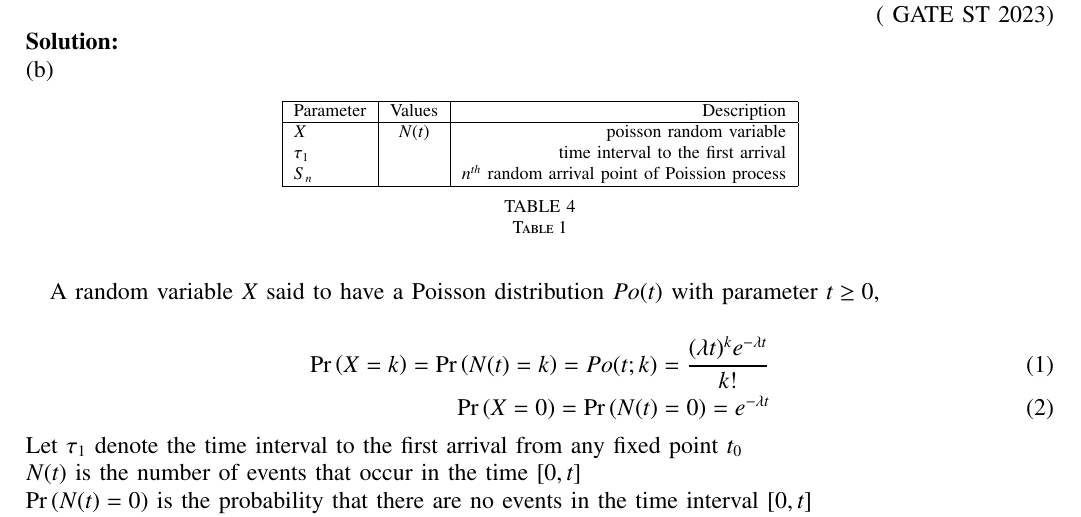
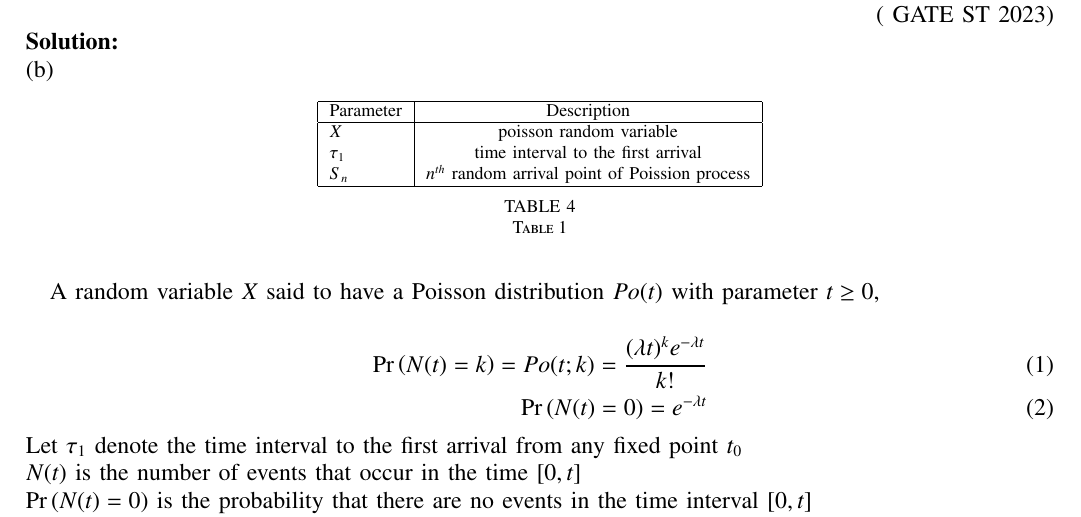
Before and after one commit to sravanthi1608/ST38, a LaTeX paper (38/main.tex): part of page 1 of 2, cut so that both start at the same text. Compiled offline with pdfLaTeX.

Commit message:
Add files via upload

```diff
--- a/38/main.tex
+++ b/38/main.tex
@@ -134,11 +134,11 @@ Which of the above statements is/are true?\\
  \begin{center}
     \begin{tabular}{|l|c|r|}
     \hline
-    Parameter & Values & Description\\
+    Parameter & Description\\
     \hline
-    $X$ & $N(t)$ & poisson random variable \\
-    $\tau_1$ & & time interval to the first arrival\\
-    $S_n$ &  & $n^{th}$ random arrival point of Poission process \\
+    $X$ & poisson random variable \\
+    $\tau_1$ &  time interval to the first arrival\\
+    $S_n$ &  $n^{th}$ random arrival point of Poission process \\
     \hline
     \end{tabular}
     \end{center}
@@ -147,8 +147,8 @@ Which of the above statements is/are true?\\
 
  A random variable $X$ said to have a Poisson distribution $Po(t)$ with parameter $t\geq 0$,\\
  \begin{align}
-\pr{X=k}=\pr{N(t)=k}= Po(t;k)=\frac{(\lambda t)^k e^{-\lambda t}}{k!}    \\
-\pr{X=0}= \pr{N(t)=0} =e^{-\lambda t}
+\pr{N(t)=k}= Po(t;k)=\frac{(\lambda t)^k e^{-\lambda t}}{k!}    \\
+ \pr{N(t)=0} =e^{-\lambda t}
 \end{align}
 Let $\tau_1 $ denote the time interval to the first arrival from any fixed point $t_0$\\
 $N(t)$ is the number of events that occur in the time $[0,t]$\\
```
Also changed, not shown: 38/main.pdf, 1 other file.
